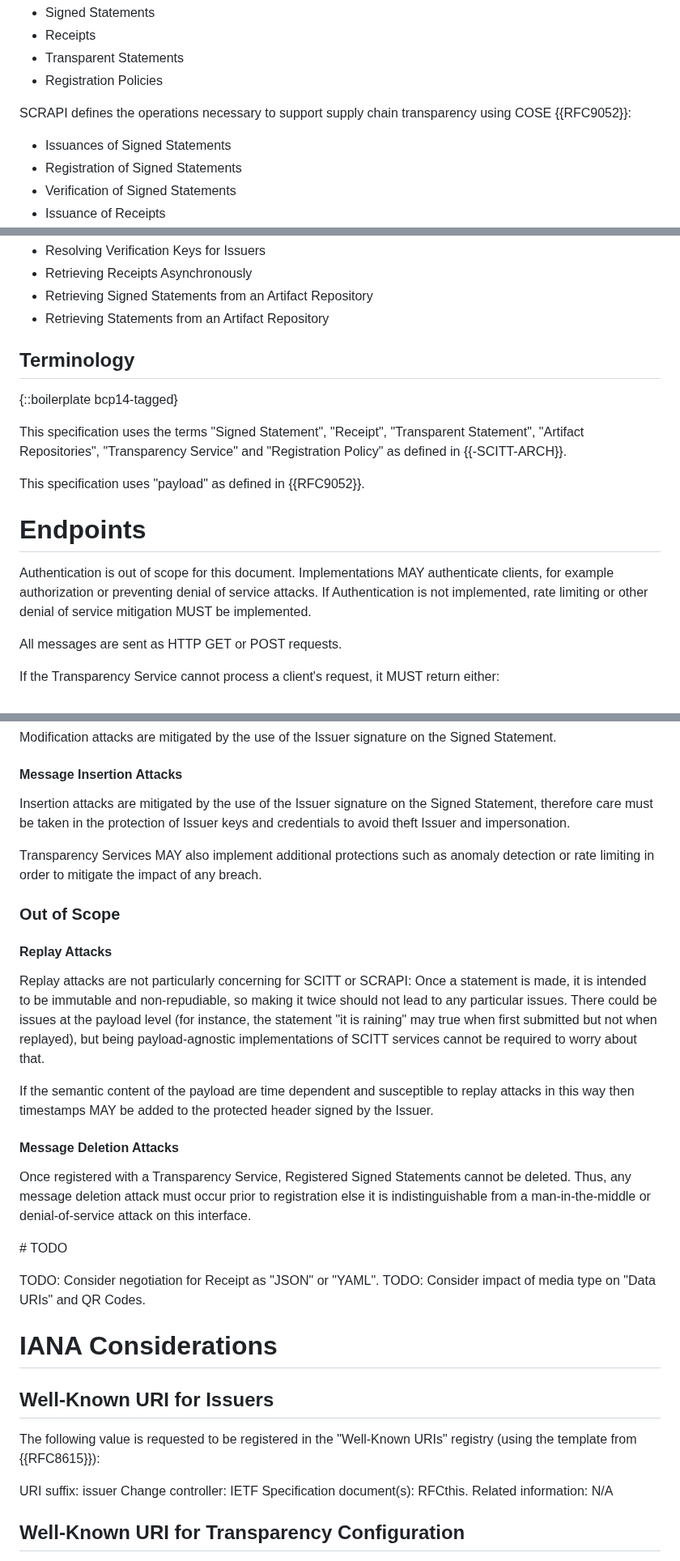
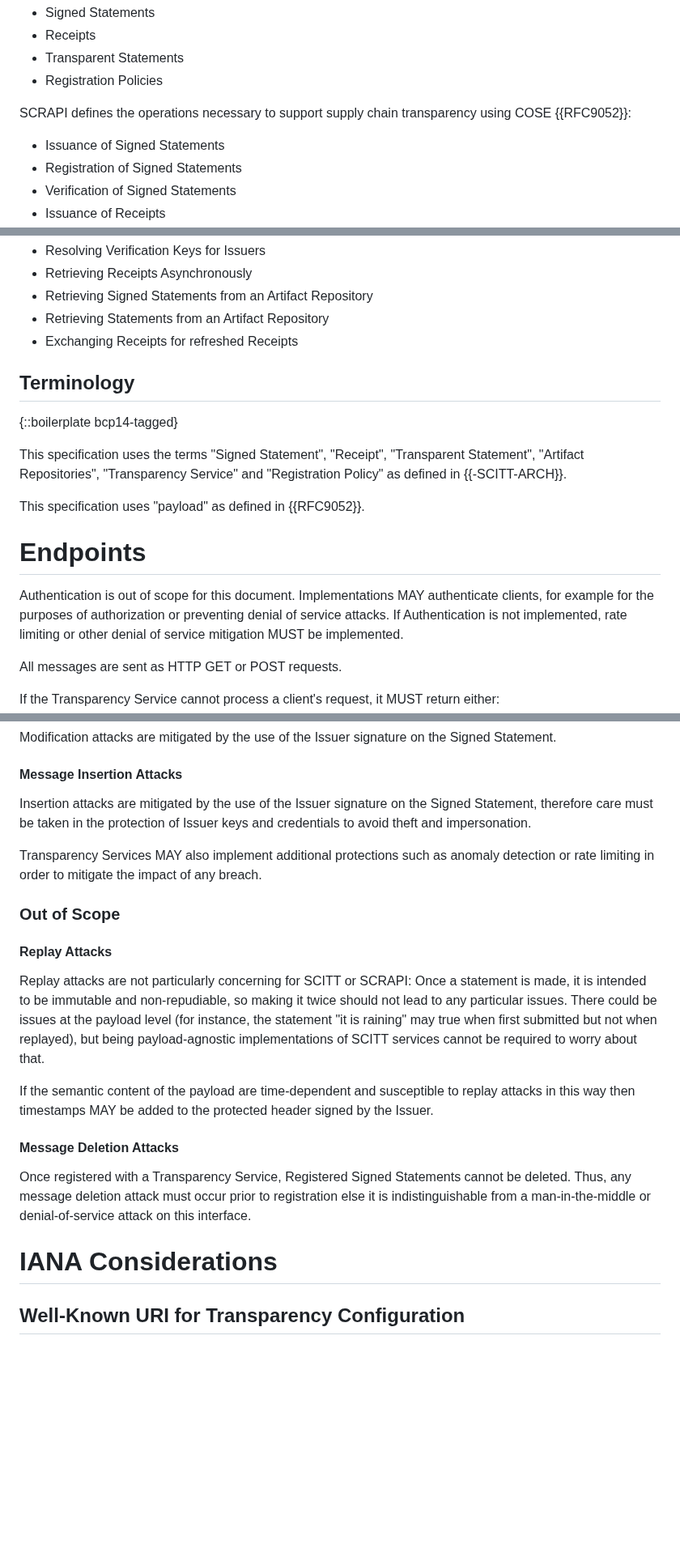
Before and after one commit to ietf-wg-scitt/draft-ietf-scitt-scrapi, a Markdown page: draft-ietf-scitt-scrapi.md, 3 parts joined by grey strips. Shown at 81% size. GitHub-like rendering; blank space fills up the shorter version.

```diff
--- a/draft-ietf-scitt-scrapi.md
+++ b/draft-ietf-scitt-scrapi.md
@@ -87,7 +87,7 @@ The SCITT Architecture {{-SCITT-ARCH}} defines the core objects, identifiers and
 
 SCRAPI defines the operations necessary to support supply chain transparency using COSE {{RFC9052}}:
 
-- Issuances of Signed Statements
+- Issuance of Signed Statements
 - Registration of Signed Statements
 - Verification of Signed Statements
 - Issuance of Receipts
@@ -101,6 +101,7 @@ In addition to these operational HTTP endpoints, this specification defines supp
 - Retrieving Receipts Asynchronously
 - Retrieving Signed Statements from an Artifact Repository
 - Retrieving Statements from an Artifact Repository
+- Exchanging Receipts for refreshed Receipts
 
 ## Terminology
 
@@ -113,7 +114,7 @@ This specification uses "payload" as defined in {{RFC9052}}.
 # Endpoints
 
 Authentication is out of scope for this document.
-Implementations MAY authenticate clients, for example authorization or preventing denial of service attacks.
+Implementations MAY authenticate clients, for example for the purposes of authorization or preventing denial of service attacks.
 If Authentication is not implemented, rate limiting or other denial of service mitigation MUST be implemented.
 
 All messages are sent as HTTP GET or POST requests.
@@ -892,7 +893,7 @@ Modification attacks are mitigated by the use of the Issuer signature on the Sig
 
 #### Message Insertion Attacks
 
-Insertion attacks are mitigated by the use of the Issuer signature on the Signed Statement, therefore care must be taken in the protection of Issuer keys and credentials to avoid theft Issuer and impersonation.
+Insertion attacks are mitigated by the use of the Issuer signature on the Signed Statement, therefore care must be taken in the protection of Issuer keys and credentials to avoid theft and impersonation.
 
 Transparency Services MAY also implement additional protections such as anomaly detection or rate limiting in order to mitigate the impact of any breach.
 
@@ -904,28 +905,14 @@ Replay attacks are not particularly concerning for SCITT or SCRAPI:
 Once a statement is made, it is intended to be immutable and non-repudiable, so making it twice should not lead to any particular issues.
 There could be issues at the payload level (for instance, the statement "it is raining" may true when first submitted but not when replayed), but being payload-agnostic implementations of SCITT services cannot be required to worry about that.
 
-If the semantic content of the payload are time dependent and susceptible to replay attacks in this way then timestamps MAY be added to the protected header signed by the Issuer.
+If the semantic content of the payload are time-dependent and susceptible to replay attacks in this way then timestamps MAY be added to the protected header signed by the Issuer.
 
 #### Message Deletion Attacks
 
 Once registered with a Transparency Service, Registered Signed Statements cannot be deleted.
 Thus, any message deletion attack must occur prior to registration else it is indistinguishable from a man-in-the-middle or denial-of-service attack on this interface.
 
-# TODO
-
-TODO: Consider negotiation for Receipt as "JSON" or "YAML".
-TODO: Consider impact of media type on "Data URIs" and QR Codes.
-
 # IANA Considerations
-
-## Well-Known URI for Issuers
-
-The following value is requested to be registered in the "Well-Known URIs" registry (using the template from {{RFC8615}}):
-
-URI suffix: issuer
-Change controller: IETF
-Specification document(s): RFCthis.
-Related information: N/A
 
 ## Well-Known URI for Transparency Configuration
 
```
Also changed, not shown: other parts of draft-ietf-scitt-scrapi.md (+8 -35 lines).
